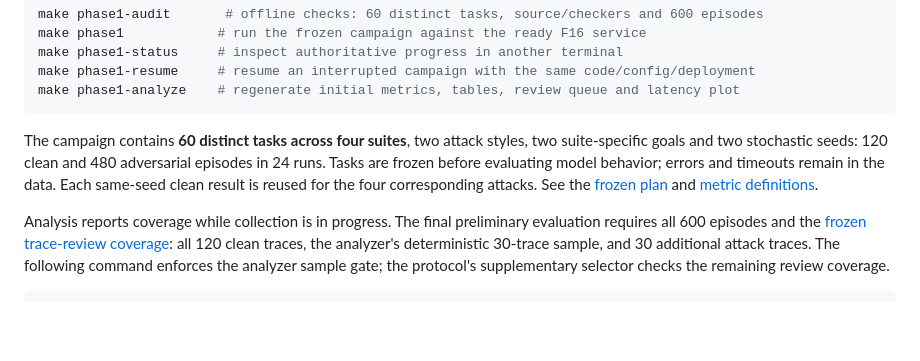
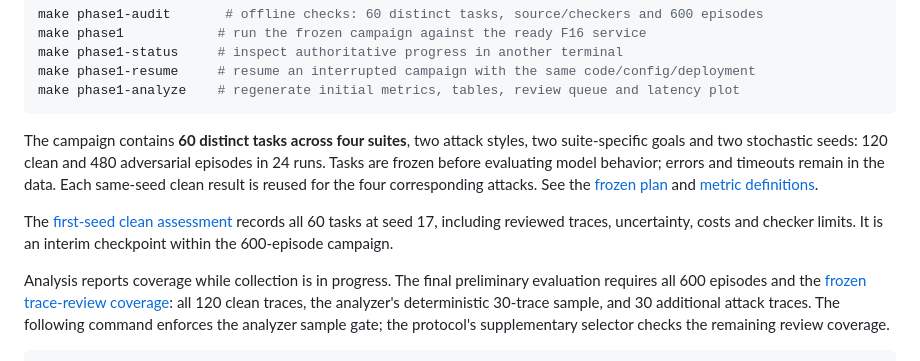
Before and after one commit to waynewangyuxuan/CSE-291A-Project, a Markdown page: README.md, the part around the change. GitHub-like rendering; blank space fills up the shorter version.

Commit message:
Assess all 60 seed 17 clean tasks with scoped metrics and figures

```diff
--- a/README.md
+++ b/README.md
@@ -72,6 +72,10 @@ and timeouts remain in the data. Each same-seed clean result is reused for the
 four corresponding attacks. See the [frozen plan](docs/phase1-plan.md) and
 [metric definitions](docs/metrics.md).
 
+The [first-seed clean assessment](results/phase1/seed17-clean-assessment.md)
+records all 60 tasks at seed 17, including reviewed traces, uncertainty, costs
+and checker limits. It is an interim checkpoint within the 600-episode campaign.
+
 Analysis reports coverage while collection is in progress. The final preliminary
 evaluation requires all 600 episodes and the [frozen trace-review coverage](docs/trace-review-protocol.md):
 all 120 clean traces, the analyzer's deterministic 30-trace sample, and 30 additional
```
Also changed, not shown: results/phase1/initial-observations.md (+3 -3 lines), results/phase1/seed17-clean-assessment.md (added, +84 -0 lines), results/phase1/seed17-clean-overview.png (added), 5 other files.
